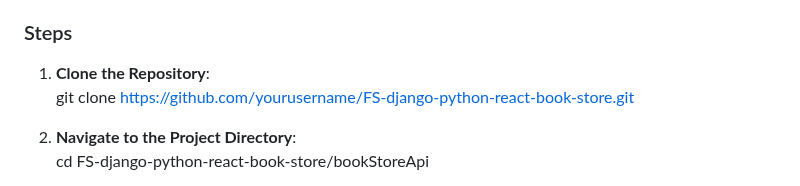
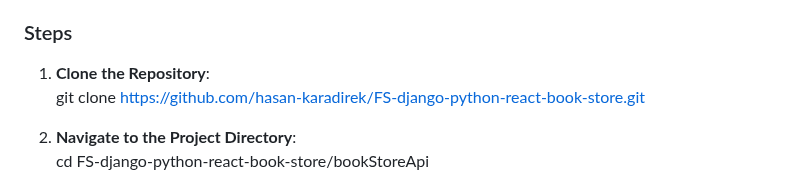
Before and after one commit to hasan-karadirek/FS-django-python-react-book-store, a Markdown page: README.md, the part around the change. Drawn GitHub-style.

```diff
--- a/README.md
+++ b/README.md
@@ -70,7 +70,7 @@ Handles overall store functionality:
 ### Steps
 
 1. **Clone the Repository**:
-   git clone https://github.com/yourusername/FS-django-python-react-book-store.git
+   git clone https://github.com/hasan-karadirek/FS-django-python-react-book-store.git
 
 2. **Navigate to the Project Directory**:
    cd FS-django-python-react-book-store/bookStoreApi
```
